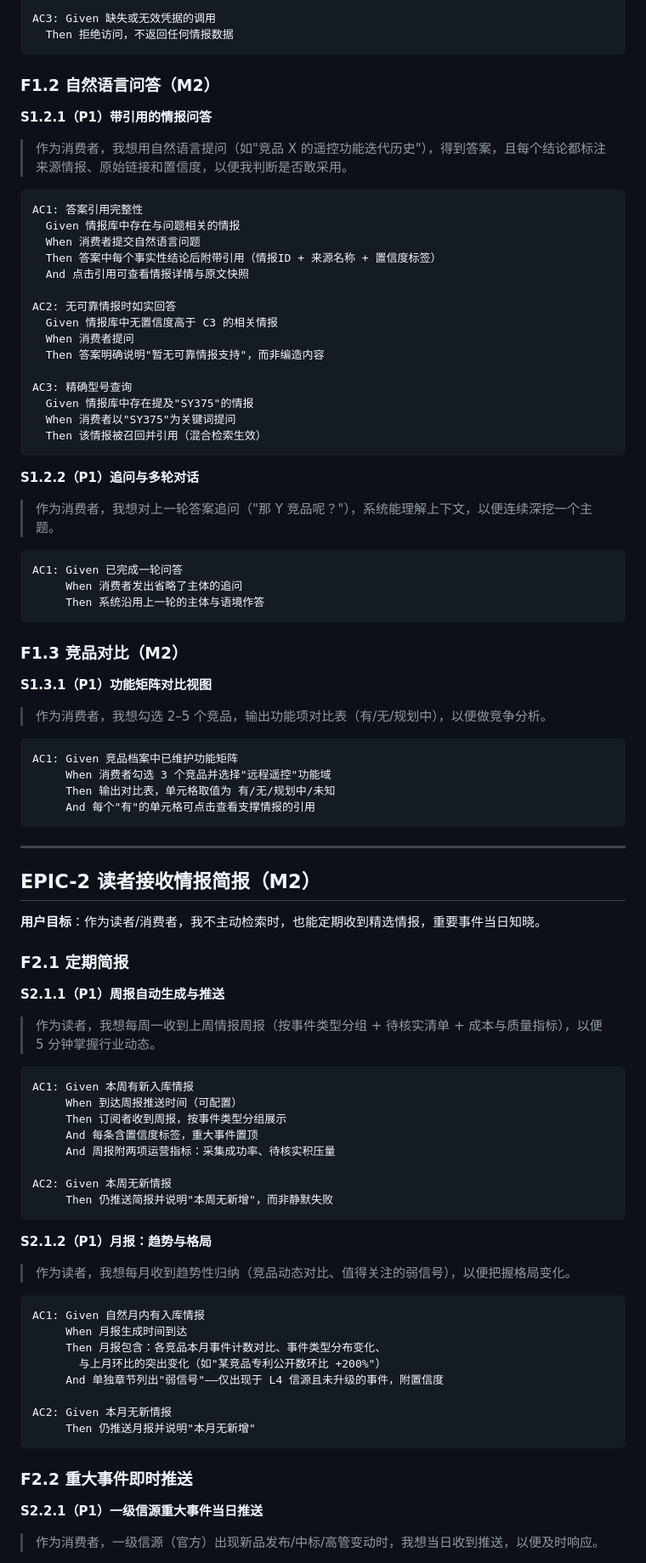
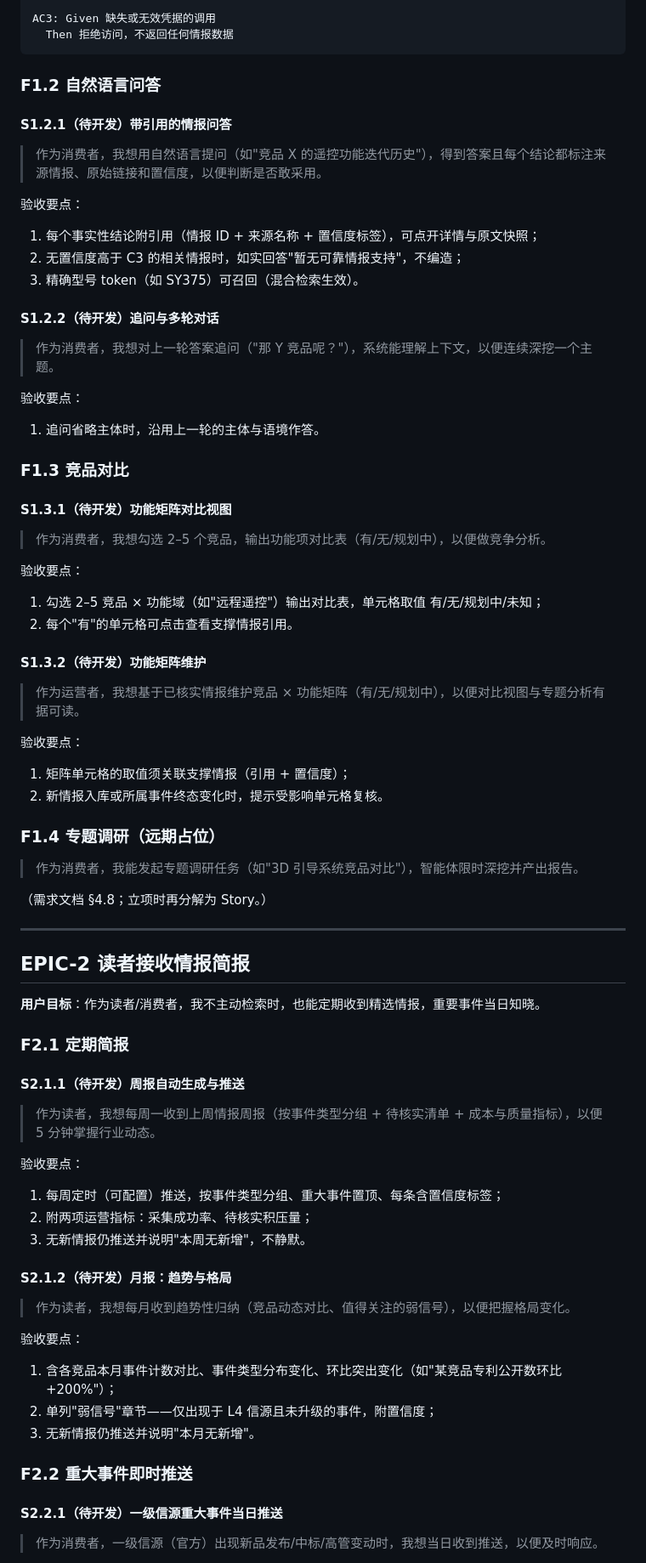
Before and after one commit to leoricmaster/pih, a Markdown page: docs/Backlog.md, the part around one of its changes. Shown at 85% size. GitHub-like rendering.

````diff
--- a/docs/Backlog.md
+++ b/docs/Backlog.md
@@ -127,88 +106,77 @@ AC3: Given 缺失或无效凭据的调用
   Then 拒绝访问，不返回任何情报数据
 ```
 
-### F1.2 自然语言问答（M2）
+### F1.2 自然语言问答
 
-**S1.2.1（P1）带引用的情报问答**
-> 作为消费者，我想用自然语言提问（如"竞品 X 的遥控功能迭代历史"），得到答案，且每个结论都标注来源情报、原始链接和置信度，以便我判断是否敢采用。
+#### S1.2.1（待开发）带引用的情报问答
 
-```gherkin
-AC1: 答案引用完整性
-  Given 情报库中存在与问题相关的情报
-  When 消费者提交自然语言问题
-  Then 答案中每个事实性结论后附带引用（情报ID + 来源名称 + 置信度标签）
-  And 点击引用可查看情报详情与原文快照
+> 作为消费者，我想用自然语言提问（如"竞品 X 的遥控功能迭代历史"），得到答案且每个结论都标注来源情报、原始链接和置信度，以便判断是否敢采用。
 
-AC2: 无可靠情报时如实回答
-  Given 情报库中无置信度高于 C3 的相关情报
-  When 消费者提问
-  Then 答案明确说明"暂无可靠情报支持"，而非编造内容
+验收要点：
+1. 每个事实性结论附引用（情报 ID + 来源名称 + 置信度标签），可点开详情与原文快照；
+2. 无置信度高于 C3 的相关情报时，如实回答"暂无可靠情报支持"，不编造；
+3. 精确型号 token（如 SY375）可召回（混合检索生效）。
 
-AC3: 精确型号查询
-  Given 情报库中存在提及"SY375"的情报
-  When 消费者以"SY375"为关键词提问
-  Then 该情报被召回并引用（混合检索生效）
-```
+#### S1.2.2（待开发）追问与多轮对话
 
-**S1.2.2（P1）追问与多轮对话**
 > 作为消费者，我想对上一轮答案追问（"那 Y 竞品呢？"），系统能理解上下文，以便连续深挖一个主题。
 
-```gherkin
-AC1: Given 已完成一轮问答
-     When 消费者发出省略了主体的追问
-     Then 系统沿用上一轮的主体与语境作答
-```
+验收要点：
+1. 追问省略主体时，沿用上一轮的主体与语境作答。
 
-### F1.3 竞品对比（M2）
+### F1.3 竞品对比
 
-**S1.3.1（P1）功能矩阵对比视图**
+#### S1.3.1（待开发）功能矩阵对比视图
+
 > 作为消费者，我想勾选 2–5 个竞品，输出功能项对比表（有/无/规划中），以便做竞争分析。
 
-```gherkin
-AC1: Given 竞品档案中已维护功能矩阵
-     When 消费者勾选 3 个竞品并选择"远程遥控"功能域
-     Then 输出对比表，单元格取值为 有/无/规划中/未知
-     And 每个"有"的单元格可点击查看支撑情报的引用
-```
+验收要点：
+1. 勾选 2–5 竞品 × 功能域（如"远程遥控"）输出对比表，单元格取值 有/无/规划中/未知；
+2. 每个"有"的单元格可点击查看支撑情报引用。
+
+#### S1.3.2（待开发）功能矩阵维护
+
+> 作为运营者，我想基于已核实情报维护竞品 × 功能矩阵（有/无/规划中），以便对比视图与专题分析有据可读。
+
+验收要点：
+1. 矩阵单元格的取值须关联支撑情报（引用 + 置信度）；
+2. 新情报入库或所属事件终态变化时，提示受影响单元格复核。
+
+### F1.4 专题调研（远期占位）
+
+> 作为消费者，我能发起专题调研任务（如"3D 引导系统竞品对比"），智能体限时深挖并产出报告。
+
+（需求文档 §4.8；立项时再分解为 Story。）
 
 ---
 
-## EPIC-2 读者接收情报简报（M2）
+## EPIC-2 读者接收情报简报
 
 **用户目标**：作为读者/消费者，我不主动检索时，也能定期收到精选情报，重要事件当日知晓。
 
 ### F2.1 定期简报
 
-**S2.1.1（P1）周报自动生成与推送**
+#### S2.1.1（待开发）周报自动生成与推送
+
 > 作为读者，我想每周一收到上周情报周报（按事件类型分组 + 待核实清单 + 成本与质量指标），以便 5 分钟掌握行业动态。
 
-```gherkin
-AC1: Given 本周有新入库情报
-     When 到达周报推送时间（可配置）
-     Then 订阅者收到周报，按事件类型分组展示
-     And 每条含置信度标签，重大事件置顶
-     And 周报附两项运营指标：采集成功率、待核实积压量
+验收要点：
+1. 每周定时（可配置）推送，按事件类型分组、重大事件置顶、每条含置信度标签；
+2. 附两项运营指标：采集成功率、待核实积压量；
+3. 无新情报仍推送并说明"本周无新增"，不静默。
 
-AC2: Given 本周无新情报
-     Then 仍推送简报并说明"本周无新增"，而非静默失败
-```
+#### S2.1.2（待开发）月报：趋势与格局
 
-**S2.1.2（P1）月报：趋势与格局**
 > 作为读者，我想每月收到趋势性归纳（竞品动态对比、值得关注的弱信号），以便把握格局变化。
 
-```gherkin
-AC1: Given 自然月内有入库情报
-     When 月报生成时间到达
-     Then 月报包含：各竞品本月事件计数对比、事件类型分布变化、
-       与上月环比的突出变化（如"某竞品专利公开数环比 +200%"）
-     And 单独章节列出"弱信号"——仅出现于 L4 信源且未升级的事件，附置信度
-
-AC2: Given 本月无新情报
-     Then 仍推送月报并说明"本月无新增"
-```
+验收要点：
+1. 含各竞品本月事件计数对比、事件类型分布变化、环比突出变化（如"某竞品专利公开数环比 +200%"）；
+2. 单列"弱信号"章节——仅出现于 L4 信源且未升级的事件，附置信度；
+3. 无新情报仍推送并说明"本月无新增"。
 
 ### F2.2 重大事件即时推送
 
-**S2.2.1（P1）一级信源重大事件当日推送**
+#### S2.2.1（待开发）一级信源重大事件当日推送
+
 > 作为消费者，一级信源（官方）出现新品发布/中标/高管变动时，我想当日收到推送，以便及时响应。
 
````
Also changed, not shown: other parts of docs/Backlog.md (+91 -139 lines), docs/Architecture.md (+5 -4 lines), docs/Product Requirements.md (+10 -4 lines).
